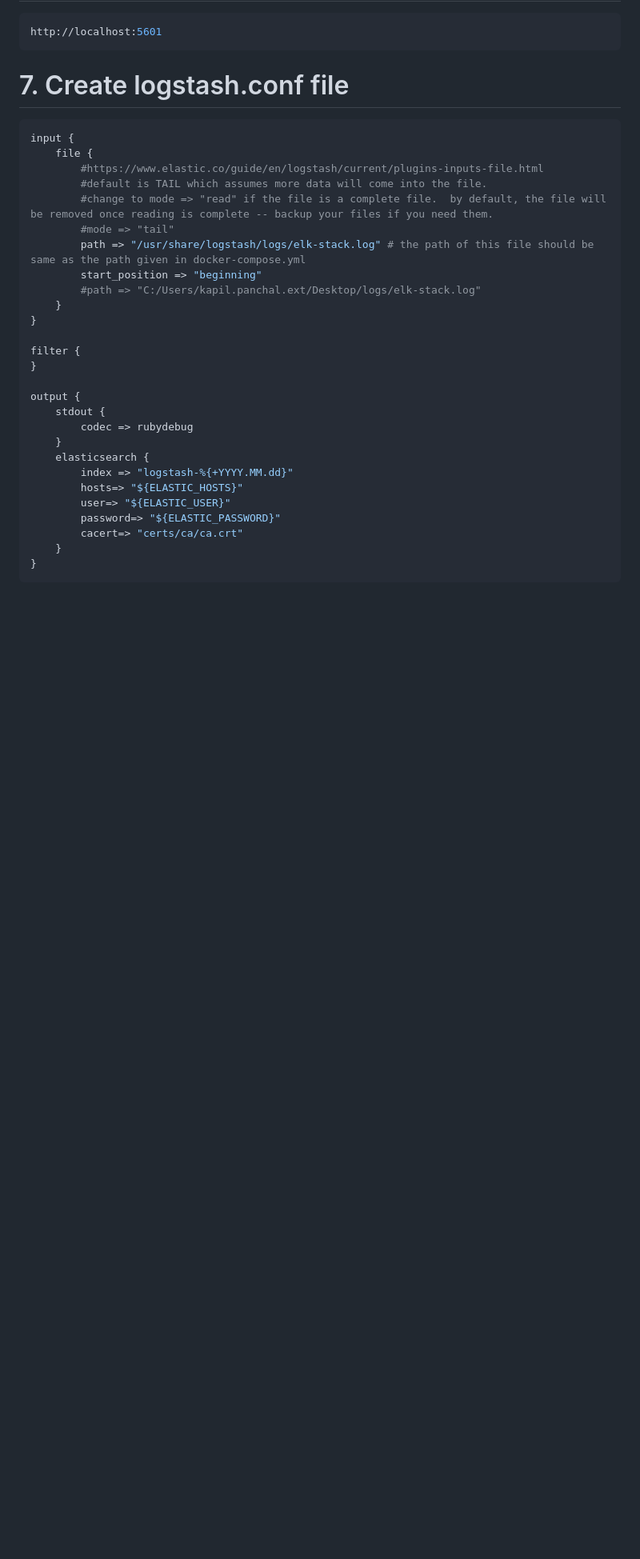
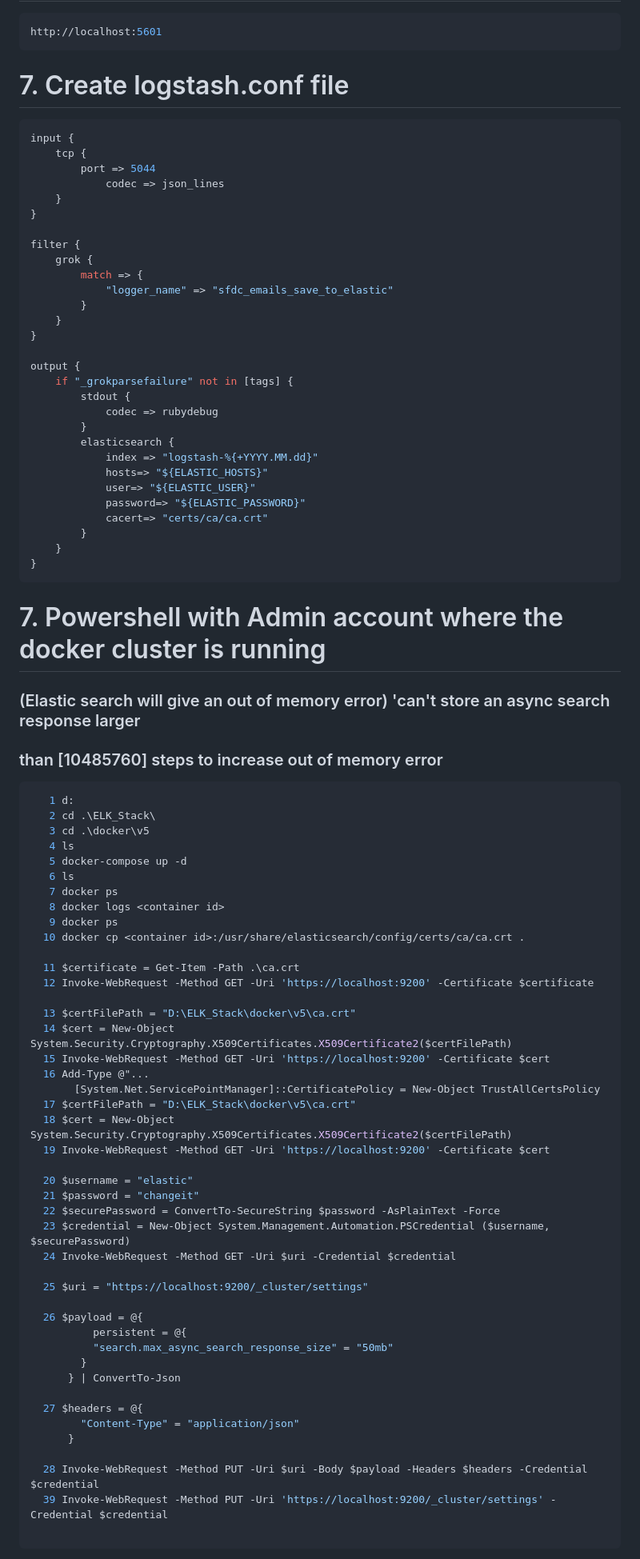
Before and after one commit to kapilpanchalext/codeSnippets, a Markdown page: elk-stack.md, the part around the change printed below. Shown: that part at 80% size. Rendered like a GitHub page; blank space fills up the shorter version.

Commit message:
[oom] added code to trouble shoot oom

````diff
--- a/elk-stack.md
+++ b/elk-stack.md
@@ -308,30 +315,84 @@ http://localhost:5601
 # 7. Create logstash.conf file
 ```sh
 input {
-    file {
-        #https://www.elastic.co/guide/en/logstash/current/plugins-inputs-file.html
-        #default is TAIL which assumes more data will come into the file.
-        #change to mode => "read" if the file is a complete file.  by default, the file will be removed once reading is complete -- backup your files if you need them.
-        #mode => "tail"
-        path => "/usr/share/logstash/logs/elk-stack.log" # the path of this file should be same as the path given in docker-compose.yml
-        start_position => "beginning"
-        #path => "C:/Users/kapil.panchal.ext/Desktop/logs/elk-stack.log"
+    tcp {
+        port => 5044
+            codec => json_lines
     }
 }
 
 filter {
+    grok {
+        match => {
+            "logger_name" => "sfdc_emails_save_to_elastic"
+        }
+    }
 }
 
 output {
-    stdout {
-        codec => rubydebug
-    }
-    elasticsearch {
-        index => "logstash-%{+YYYY.MM.dd}"
-        hosts=> "${ELASTIC_HOSTS}"
-        user=> "${ELASTIC_USER}"
-        password=> "${ELASTIC_PASSWORD}"
-        cacert=> "certs/ca/ca.crt"
+    if "_grokparsefailure" not in [tags] {
+        stdout {
+            codec => rubydebug
+        }
+        elasticsearch {
+            index => "logstash-%{+YYYY.MM.dd}"
+            hosts=> "${ELASTIC_HOSTS}"
+            user=> "${ELASTIC_USER}"
+            password=> "${ELASTIC_PASSWORD}"
+            cacert=> "certs/ca/ca.crt"
+        }
     }
 }
 ```
+
+# 7. Powershell with Admin account where the docker cluster is running
+### (Elastic search will give an out of memory error) 'can't store an async search response larger
+### than [10485760] steps to increase out of memory error
+
+```sh
+   1 d:
+   2 cd .\ELK_Stack\
+   3 cd .\docker\v5
+   4 ls
+   5 docker-compose up -d
+   6 ls
+   7 docker ps
+   8 docker logs <container id>
+   9 docker ps
+  10 docker cp <container id>:/usr/share/elasticsearch/config/certs/ca/ca.crt .
+
+  11 $certificate = Get-Item -Path .\ca.crt
+  12 Invoke-WebRequest -Method GET -Uri 'https://localhost:9200' -Certificate $certificate
+
+  13 $certFilePath = "D:\ELK_Stack\docker\v5\ca.crt"
+  14 $cert = New-Object System.Security.Cryptography.X509Certificates.X509Certificate2($certFilePath)
+  15 Invoke-WebRequest -Method GET -Uri 'https://localhost:9200' -Certificate $cert
+  16 Add-Type @"...
+       [System.Net.ServicePointManager]::CertificatePolicy = New-Object TrustAllCertsPolicy
+  17 $certFilePath = "D:\ELK_Stack\docker\v5\ca.crt"
+  18 $cert = New-Object System.Security.Cryptography.X509Certificates.X509Certificate2($certFilePath)
+  19 Invoke-WebRequest -Method GET -Uri 'https://localhost:9200' -Certificate $cert
+
+  20 $username = "elastic"
+  21 $password = "changeit"
+  22 $securePassword = ConvertTo-SecureString $password -AsPlainText -Force
+  23 $credential = New-Object System.Management.Automation.PSCredential ($username, $securePassword)
+  24 Invoke-WebRequest -Method GET -Uri $uri -Credential $credential
+
+  25 $uri = "https://localhost:9200/_cluster/settings"
+
+  26 $payload = @{
+          persistent = @{
+          "search.max_async_search_response_size" = "50mb"
+        }
+      } | ConvertTo-Json
+
+  27 $headers = @{
+        "Content-Type" = "application/json"
+      }
+
+  28 Invoke-WebRequest -Method PUT -Uri $uri -Body $payload -Headers $headers -Credential $credential
+  39 Invoke-WebRequest -Method PUT -Uri 'https://localhost:9200/_cluster/settings' -Credential $credential
+
+```
+
````
Also changed, not shown: other parts of elk-stack.md (+11 -3 lines).
